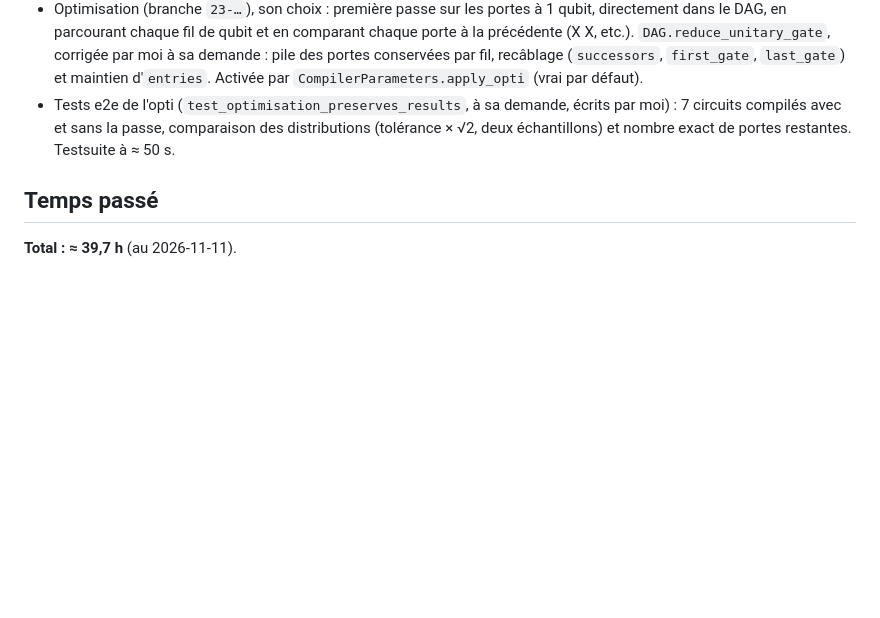
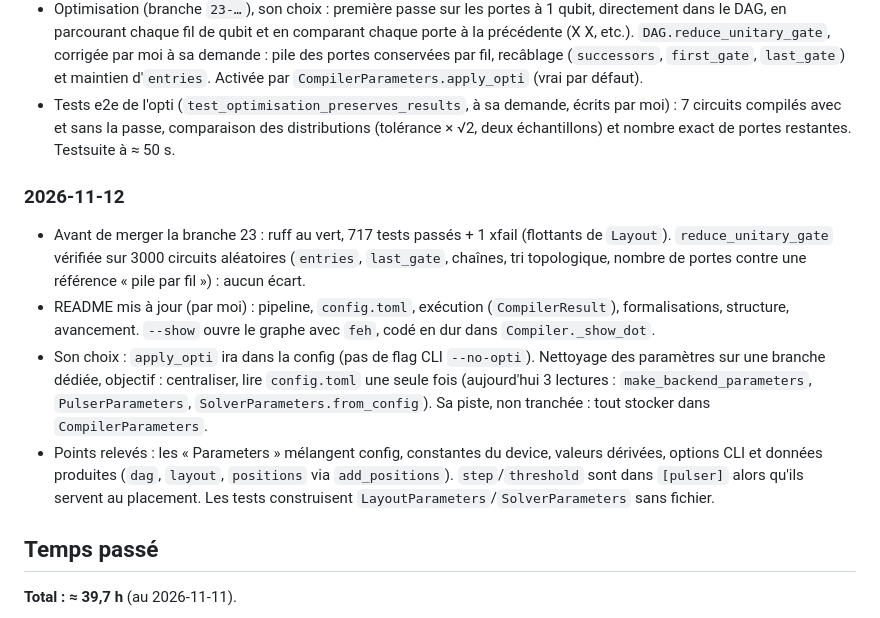
Before and after one commit to Stapsod/qiskit2pulser, a Markdown page: CLAUDE.md, the part around the change. Rendered like a GitHub page; blank space fills up the shorter version.

Commit message:
chore: update CLAUDE.md

```diff
--- a/CLAUDE.md
+++ b/CLAUDE.md
@@ -211,6 +211,12 @@ Projet perso d'apprentissage : un compilateur qui prend un `QuantumCircuit` Qisk
 - Optimisation (branche `23-…`), son choix : première passe sur les portes à 1 qubit, directement dans le DAG, en parcourant chaque fil de qubit et en comparant chaque porte à la précédente (X X, etc.). `DAG.reduce_unitary_gate`, corrigée par moi à sa demande : pile des portes conservées par fil, recâblage (`successors`, `first_gate`, `last_gate`) et maintien d'`entries`. Activée par `CompilerParameters.apply_opti` (vrai par défaut).
 - Tests e2e de l'opti (`test_optimisation_preserves_results`, à sa demande, écrits par moi) : 7 circuits compilés avec et sans la passe, comparaison des distributions (tolérance × √2, deux échantillons) et nombre exact de portes restantes. Testsuite à ≈ 50 s.
 
+### 2026-11-12
+- Avant de merger la branche 23 : ruff au vert, 717 tests passés + 1 xfail (flottants de `Layout`). `reduce_unitary_gate` vérifiée sur 3000 circuits aléatoires (`entries`, `last_gate`, chaînes, tri topologique, nombre de portes contre une référence « pile par fil ») : aucun écart.
+- README mis à jour (par moi) : pipeline, `config.toml`, exécution (`CompilerResult`), formalisations, structure, avancement. `--show` ouvre le graphe avec `feh`, codé en dur dans `Compiler._show_dot`.
+- Son choix : `apply_opti` ira dans la config (pas de flag CLI `--no-opti`). Nettoyage des paramètres sur une branche dédiée, objectif : centraliser, lire `config.toml` une seule fois (aujourd'hui 3 lectures : `make_backend_parameters`, `PulserParameters`, `SolverParameters.from_config`). Sa piste, non tranchée : tout stocker dans `CompilerParameters`.
+- Points relevés : les « Parameters » mélangent config, constantes du device, valeurs dérivées, options CLI et données produites (`dag`, `layout`, `positions` via `add_positions`). `step`/`threshold` sont dans `[pulser]` alors qu'ils servent au placement. Les tests construisent `LayoutParameters`/`SolverParameters` sans fichier.
+
 ## Temps passé
 
 **Total : ≈ 39,7 h** (au 2026-11-11).
```
